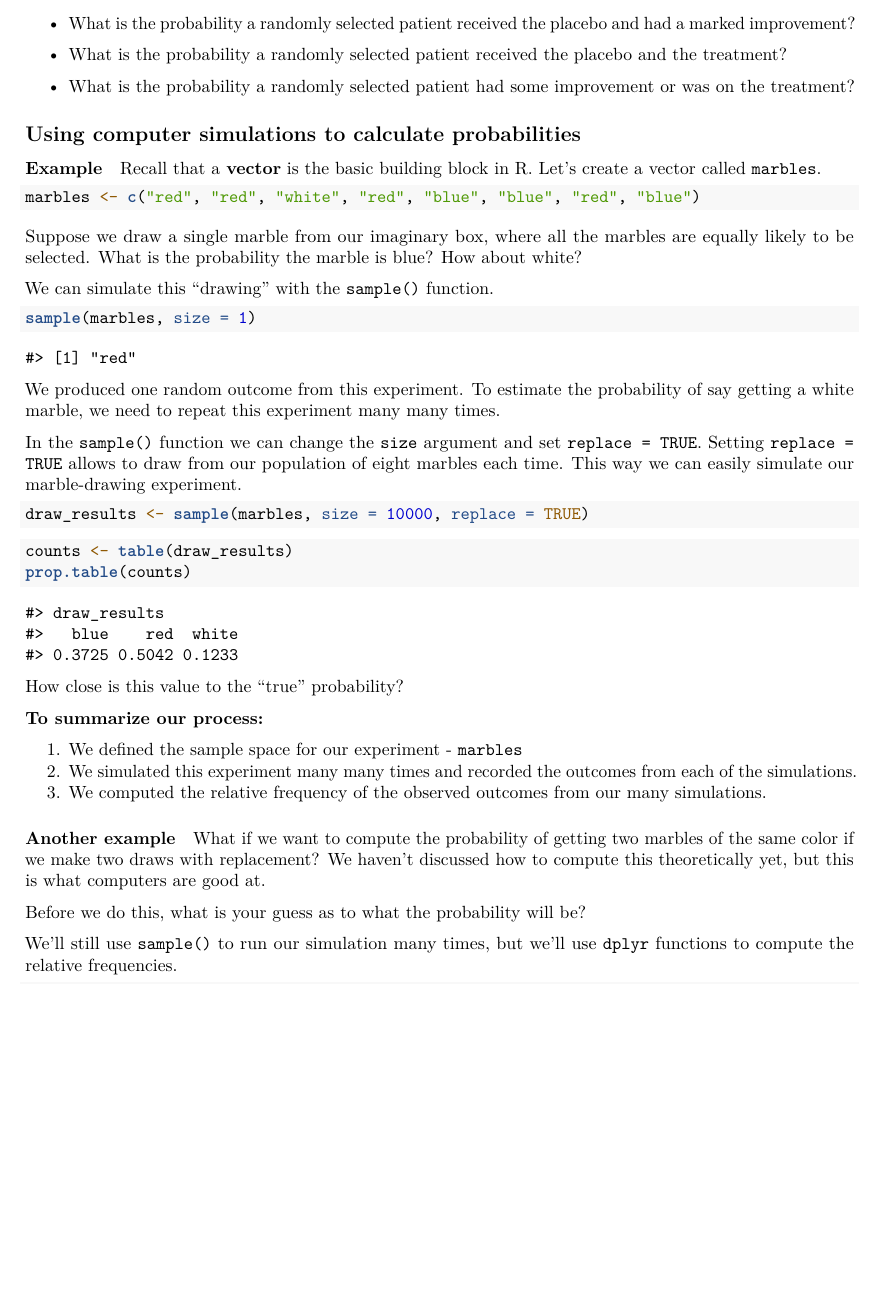
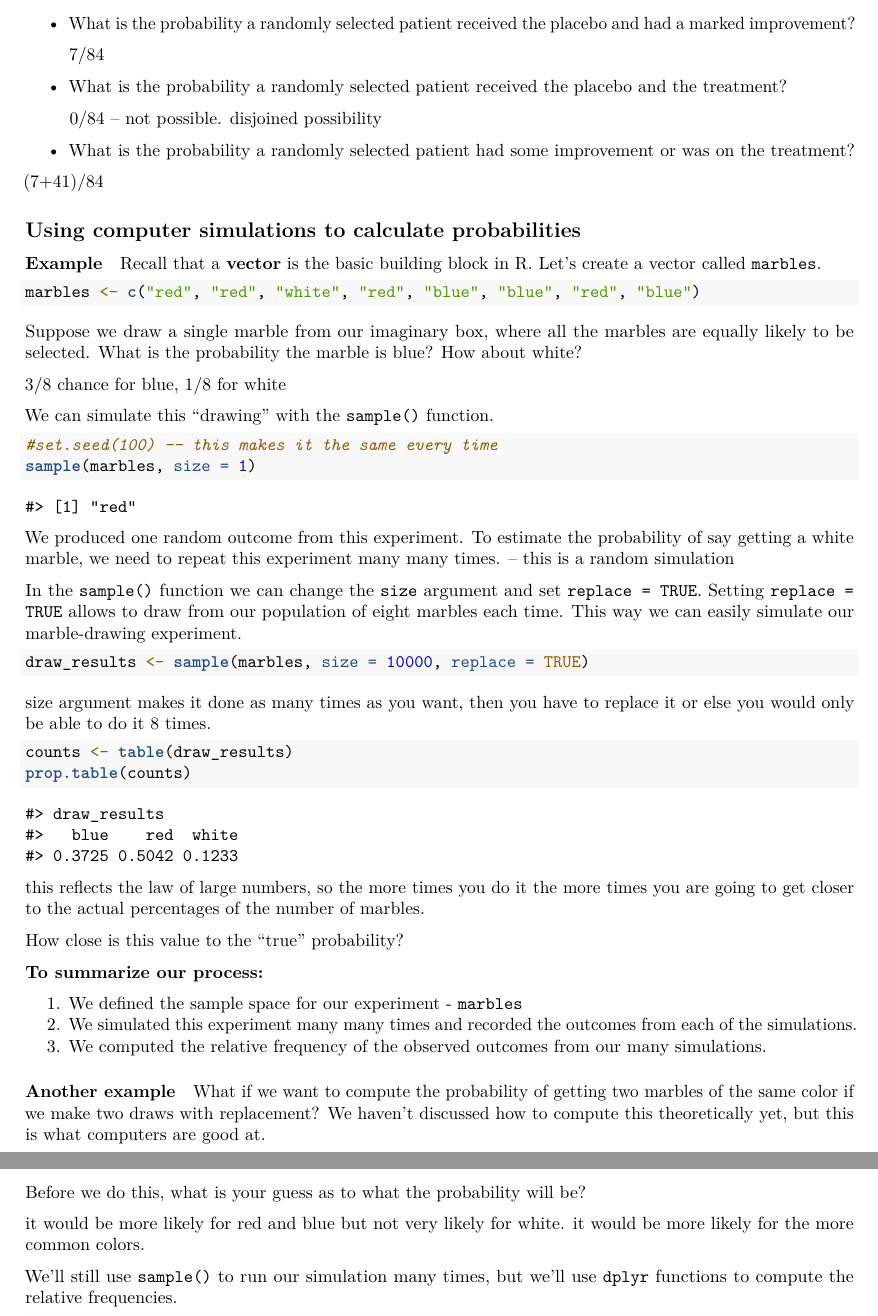
Before and after one commit to sta199-01-sp21/lecture-notes-class-10-emmabrennan55, an R Markdown document (lecturenotesclass10.Rmd): part of page 2 of 4 before the commit and two parts of pages 2 and 3 of 4 after it, the two joined at a grey line, cut so that both start at the same text, the shorter picture padded with empty space. Rendered offline with R 4.5, knitr and Pandoc, then LaTeX, with nearby package versions; code that draws random numbers runs with fixed seeds of ours.

Commit message:
halfway through the lecture commit

````diff
--- a/lecturenotesclass10.Rmd
+++ b/lecturenotesclass10.Rmd
@@ -57,11 +59,17 @@ xtabs(~ Treatment + Improved, data = Arthritis) %>%
 - What is the probability a randomly selected patient received the placebo
   and had a marked improvement?
 
+  7/84
+
 - What is the probability a randomly selected patient received the placebo
   and the treatment?
 
+  0/84 -- not possible. disjoined possibility
+
 - What is the probability a randomly selected patient had some improvement or
   was on the treatment?
+
+(7+41)/84
 
 ## Using computer simulations to calculate probabilities
 
@@ -78,15 +86,18 @@ Suppose we draw a single marble from our imaginary box, where all the marbles
 are equally likely to be selected. What is the probability the marble is blue?
 How about white?
 
+3/8 chance for blue, 1/8 for white
+
 We can simulate this "drawing" with the `sample()` function.
 
 ```{r sample}
+#set.seed(100) -- this makes it the same every time
 sample(marbles, size = 1)
 ```
 
 We produced one random outcome from this experiment. To estimate the probability
 of say getting a white marble, we need to repeat this experiment many many
-times.
+times. -- this is a random simulation
 
 In the `sample()` function we can change the `size` argument and set
 `replace = TRUE`. Setting `replace = TRUE` allows to draw from our population
@@ -96,11 +107,13 @@ experiment.
 ```{r simulate_draws}
 draw_results <- sample(marbles, size = 10000, replace = TRUE)
 ```
+size argument makes it done as many times as you want, then you have to replace it or else you would only be able to do it 8 times.
 
 ```{r summarize_draws}
 counts <- table(draw_results)
 prop.table(counts)
 ```
+this reflects the law of large numbers, so the more times you do it the more times you are going to get closer to the actual percentages of the number of marbles.
 
 How close is this value to the "true" probability?
 
@@ -120,6 +133,9 @@ compute this theoretically yet, but this is what computers are good at.
 
 Before we do this, what is your guess as to what the probability will be?
 
+it would be more likely for red and blue but not very likely for white. it would be more likely for the more common colors.
+
+
 We'll still use `sample()` to run our simulation many times, but we'll
 use `dplyr` functions to compute the relative frequencies.
 
````
Also changed, not shown: lecturenotesclass10.Rmd (9 more changed lines).
